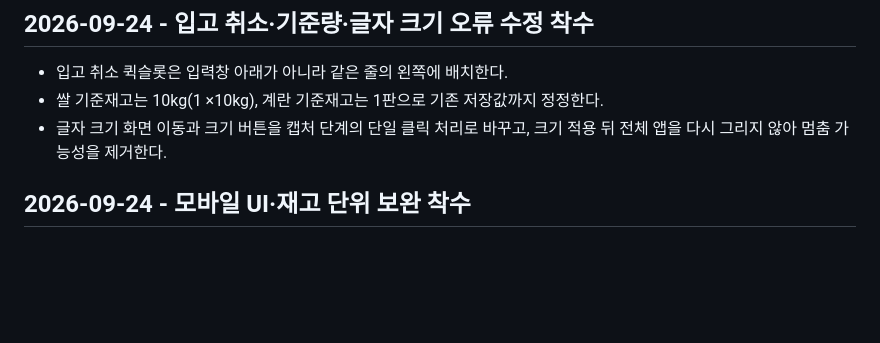
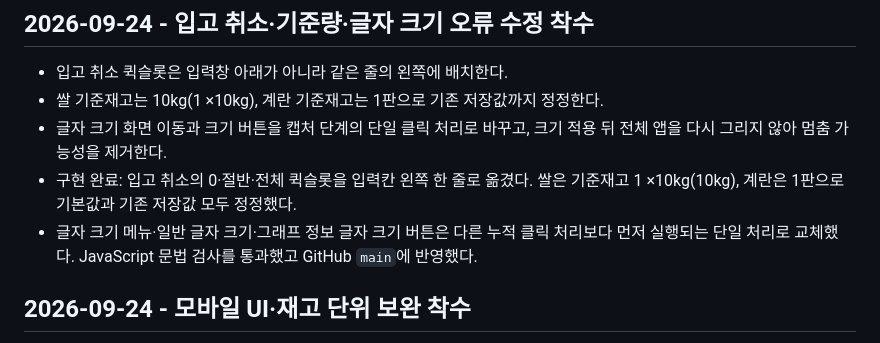
Before and after one commit to shineses46-cell/Veggi-Order, a Markdown page: progress.md, the part around the change. GitHub-like rendering; blank space fills up the shorter version.

```diff
--- a/progress.md
+++ b/progress.md
@@ -5,6 +5,8 @@
 - 입고 취소 퀵슬롯은 입력창 아래가 아니라 같은 줄의 왼쪽에 배치한다.
 - 쌀 기준재고는 10kg(1 ×10kg), 계란 기준재고는 1판으로 기존 저장값까지 정정한다.
 - 글자 크기 화면 이동과 크기 버튼을 캡처 단계의 단일 클릭 처리로 바꾸고, 크기 적용 뒤 전체 앱을 다시 그리지 않아 멈춤 가능성을 제거한다.
+- 구현 완료: 입고 취소의 0·절반·전체 퀵슬롯을 입력칸 왼쪽 한 줄로 옮겼다. 쌀은 기준재고 1 ×10kg(10kg), 계란은 1판으로 기본값과 기존 저장값 모두 정정했다.
+- 글자 크기 메뉴·일반 글자 크기·그래프 정보 글자 크기 버튼은 다른 누적 클릭 처리보다 먼저 실행되는 단일 처리로 교체했다. JavaScript 문법 검사를 통과했고 GitHub `main`에 반영했다.
 
 ## 2026-09-24 - 모바일 UI·재고 단위 보완 착수
 
```
Also changed, not shown: TODO.md (+1 -1 lines), WORKLOG.md (+6 -0 lines).
